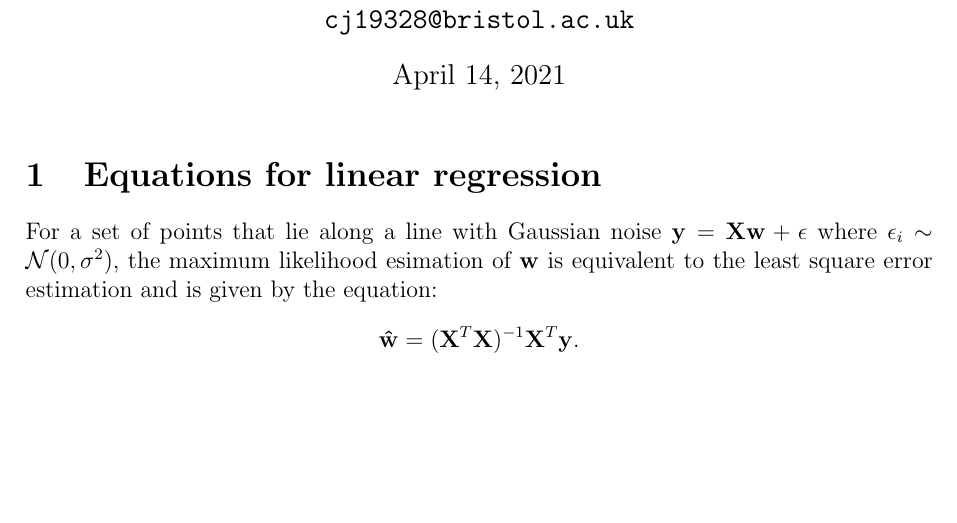
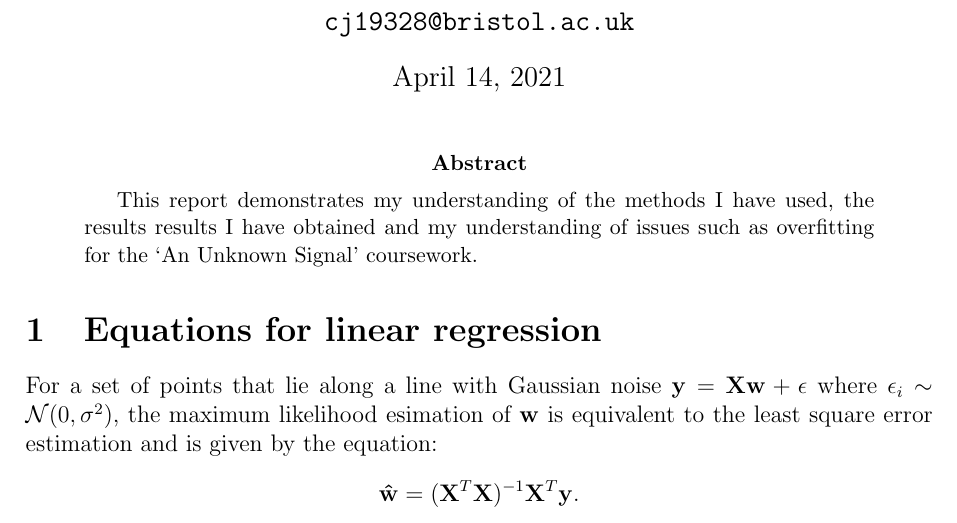
Before and after one commit to georgeherbert/an-unknown-signal, a LaTeX paper (report/report.tex): part of page 1 of 4, cut so that both start at the same text, the shorter picture padded with empty space. Compiled offline with pdfLaTeX.

Commit message:
Readded abstract

```diff
--- a/report/report.tex
+++ b/report/report.tex
@@ -15,12 +15,12 @@
 
 \maketitle
 
-% \begin{abstract}
-%     This report demonstrates my understanding of the methods I have
-%     used, the results results I have obtained and my understanding
-%     of issues such as overfitting for the `An Unknown Signal'
-%     coursework.
-% \end{abstract}
+\begin{abstract}
+    This report demonstrates my understanding of the methods I have
+    used, the results results I have obtained and my understanding
+    of issues such as overfitting for the `An Unknown Signal'
+    coursework.
+\end{abstract}
 
 \section{Equations for linear regression}
 
```
Also changed, not shown: report/report.pdf.
